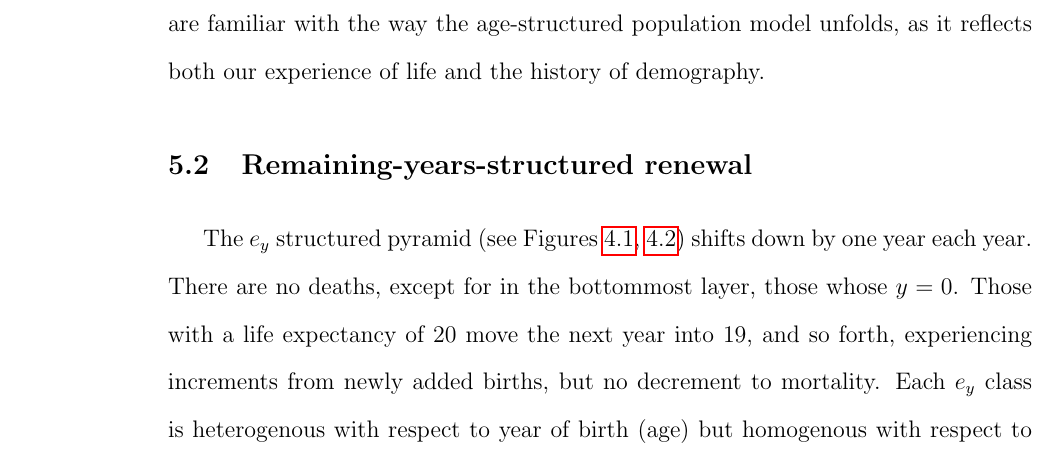
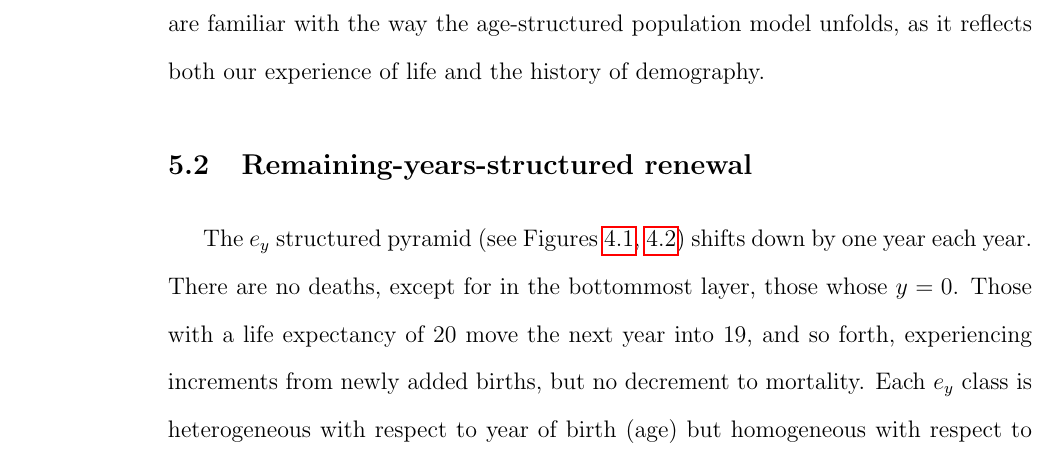
Before and after one commit to timriffe/TwoSex, a LaTeX thesis (latex/thesisMain.tex, which reads latex/sections/exSingleSexRenewal/exStructuredRenewal.tex): part of page 110 of 188, cut so that both start at the same text. Compiled offline with pdfLaTeX.

Commit message:
spelling

```diff
--- a/latex/sections/exSingleSexRenewal/exStructuredRenewal.tex
+++ b/latex/sections/exSingleSexRenewal/exStructuredRenewal.tex
@@ -5,8 +5,8 @@ shifts down by one year each year. There are no deaths, except for in
 the bottommost layer, those whose $y = 0$. Those with a life
 expectancy of 20 move the next year into 19, and so forth, experiencing
 increments from newly added births, but no decrement to mortality.
-Each $e_y$ class is heterogenous with
-respect to year of birth (age) but homogenous with respect to remaining
+Each $e_y$ class is heterogeneous with
+respect to year of birth (age) but homogeneous with respect to remaining
 years of life, forming what could be called a \textit{death cohort}. Fertility
 can arise from individuals with nearly any remaining life expectancy; the
 age-boundedness of fecundity belongs to the age
```
